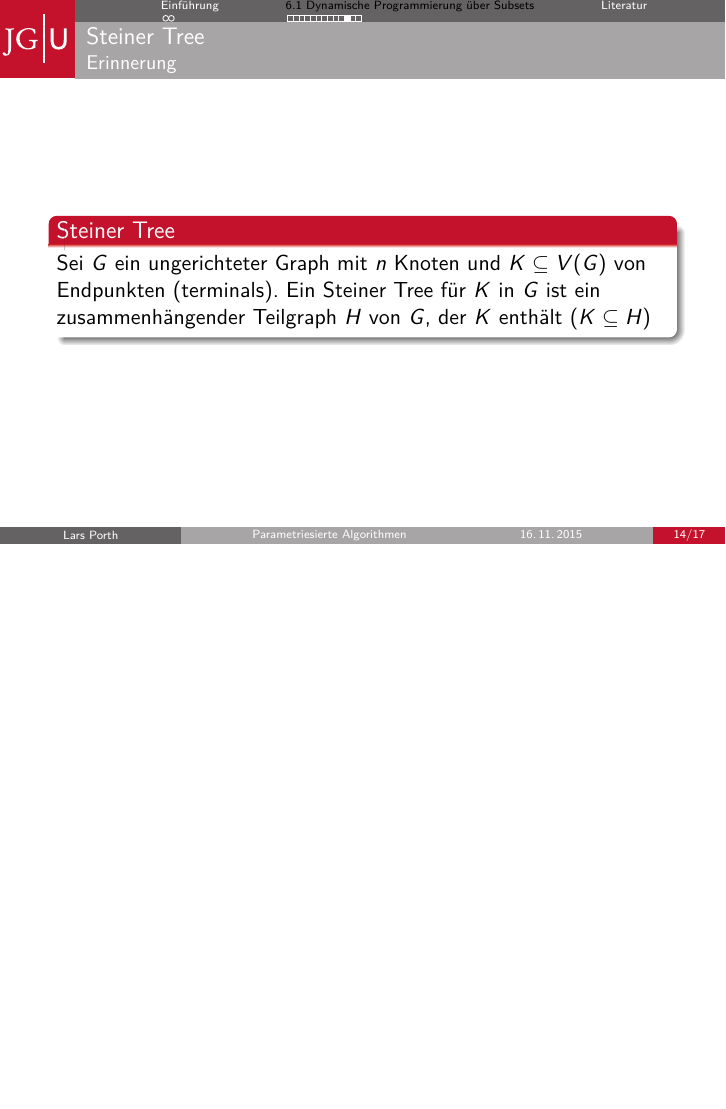
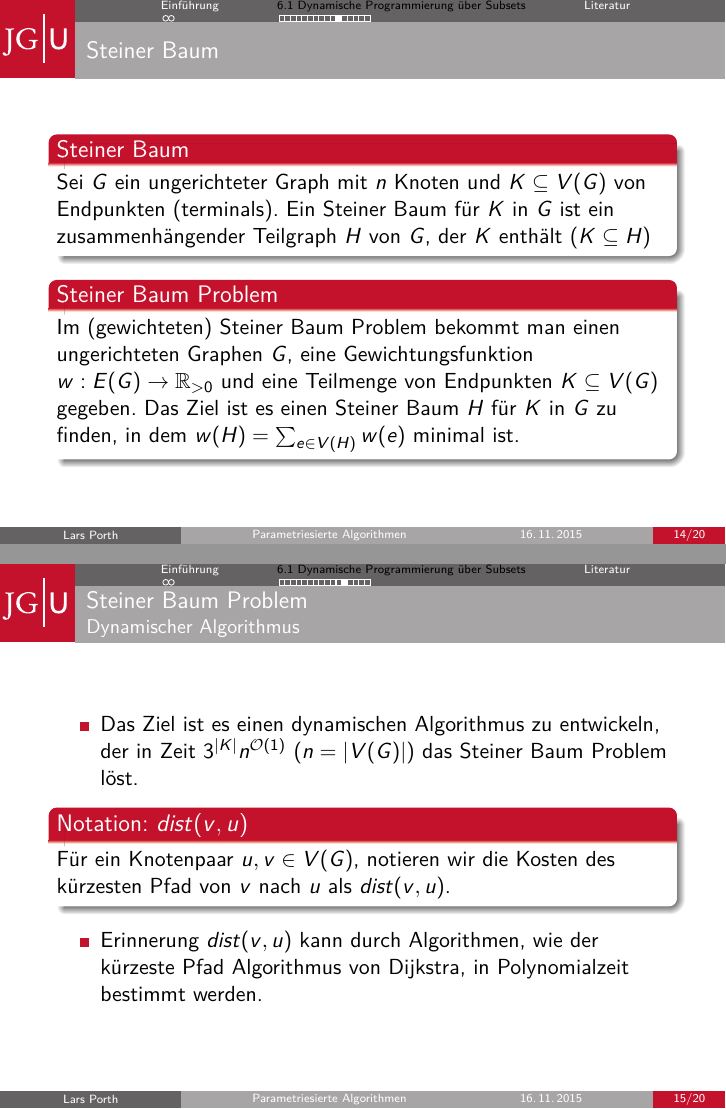
Before and after one commit to dbpraktikum/Seminar, LaTeX slides (Präsentation/Semniar_Kapitel6_Miscellaneous.tex): page 15 of 18 before the commit and pages 21 and 22 of 27 after it, the two joined at a grey line, the shorter picture padded with empty space. Compiled offline with pdfLaTeX; the source files are stored in an older character set and shown here as Unicode.

Commit message:
Steiner Baum

```diff
--- a/Präsentation/Semniar_Kapitel6_Miscellaneous.tex
+++ b/Präsentation/Semniar_Kapitel6_Miscellaneous.tex
@@ -219,18 +225,43 @@
 	\end{itemize}
 \end{frame}
 
+%---------------------------------------------------------------------
+%SET COVER ENDE
+%---------------------------------------------------------------------
+
 
 %---------------------------------------------------------------------
-%STEINER TREE ANFANG
+%STEINER BAUM ANFANG
 %---------------------------------------------------------------------
-\subsection{6.1.2 Steiner Tree}
+\subsection{6.1.2 Steiner Baum}
 \frame{\subsectionpage}
 
 \begin{frame}
-	\frametitle{Steiner Tree}
-	\framesubtitle{Erinnerung}
-	\begin{alertblock}{Steiner Tree}
-		Sei $G$ ein ungerichteter Graph mit $n$ Knoten und $K\subseteq V(G)$ von Endpunkten (terminals). Ein Steiner Tree für $K$ in $G$ ist ein zusammenhängender Teilgraph $H$ von $G$, der $K$ enthält ($K\subseteq H$)
+	\frametitle{Steiner Baum}
+	%\framesubtitle{Erinnerung}
+	\begin{alertblock}{Steiner Baum}
+		Sei $G$ ein ungerichteter Graph mit $n$ Knoten und $K\subseteq V(G)$ von Endpunkten (terminals). Ein Steiner Baum für $K$ in $G$ ist ein zusammenhängender Teilgraph $H$ von $G$, der $K$ enthält ($K\subseteq H$)
+	\end{alertblock}
+
+	\begin{alertblock}{Steiner Baum Problem}
+	Im (gewichteten) Steiner Baum Problem bekommt man einen ungerichteten Graphen $G$, eine Gewichtungsfunktion $w:E(G)\rightarrow\mathbb{R}_{>0}$ und eine Teilmenge von Endpunkten $K\subseteq V(G)$ gegeben. Das Ziel ist es einen Steiner Baum $H$ für $K$ in $G$ zu finden, in dem $w(H) = \sum_{e\in V(H)}w(e)$ minimal ist.
 	\end{alertblock}
 \end{frame}
 
+\begin{frame}
+	\frametitle{Steiner Baum Problem}
+	\framesubtitle{Dynamischer Algorithmus}
+	\begin{itemize}
+	\item Das Ziel ist es einen dynamischen Algorithmus zu entwickeln, der in Zeit $3^{|K|}n^{\mathcal{O}(1)}$ $(n = |V(G)|)$ das Steiner Baum Problem löst.
+	\end{itemize}
+	\begin{alertblock}{Notation: $dist(v,u)$}
+	Für ein Knotenpaar $u,v\in V(G)$, notieren wir die Kosten des kürzesten Pfad von $v$ nach $u$ als $dist(v,u)$.
+	\end{alertblock}
+	\begin{itemize}
+	\item Erinnerung $dist(v,u)$ kann durch Algorithmen, wie der kürzeste Pfad Algorithmus von Dijkstra, in Polynomialzeit bestimmt werden.
+	\end{itemize}
+
+\end{frame}
+
+\begin{frame}
+	\frametitle{Steiner Baum Problem}
@@ -236,0 +281 @@
+	\frametitle{Steiner Baum Problem}
@@ -257,7 +313,7 @@
 	\frametitle{Theorem 6.3}
 	%\framesubtitle{6.1.1 SET COVER}
 	\begin{alertblock}{Theorem 6.3}
-		Steiner Tree kann in Zeit $3^{K}n^{\mathcal{O}(1)}$
+		Steiner Baum kann in Zeit $3^{K}n^{\mathcal{O}(1)}$
 	\end{alertblock}
 \end{frame}
 %---------------------------------------------------------------------
```
Also changed, not shown: Präsentation/Semniar_Kapitel6_Miscellaneous.pdf, Präsentation/Semniar_Kapitel6_Miscellaneous.tex (40 more changed lines), 6 other files.
